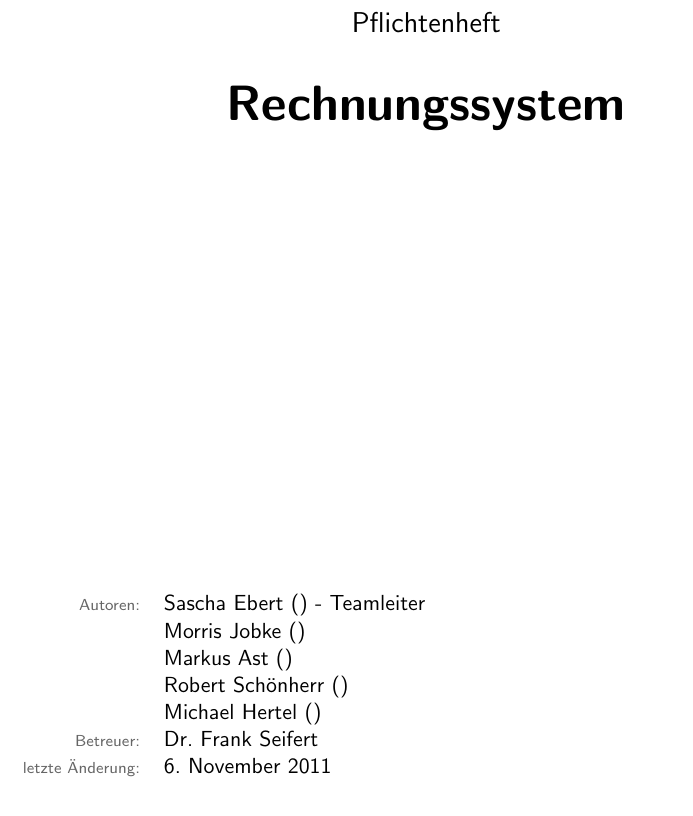
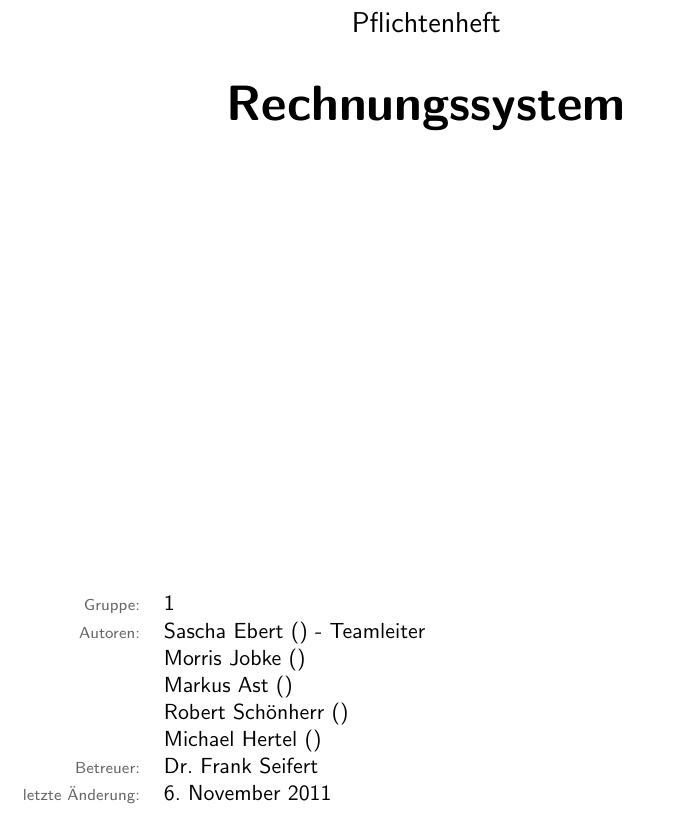
Before and after one commit to MorrisJobke/Empire, a LaTeX document (docs/Pflichtenheft/LaTeX/Pflichtenheft.tex, which reads docs/Pflichtenheft/LaTeX/Header.tex, docs/Pflichtenheft/LaTeX/PH00-Titelblatt.tex): part of page 1 of 13, cut so that both start at the same text. Compiled offline with pdfLaTeX.

Commit message:
adding groupnumber

```diff
--- a/docs/Pflichtenheft/LaTeX/Header.tex
+++ b/docs/Pflichtenheft/LaTeX/Header.tex
@@ -21,6 +21,7 @@
 
 \newcommand*{\project}[1]{\gdef\@project{#1}}
 \newcommand*{\tutor}[1]{\gdef\@tutor{#1}}
+\newcommand*{\groupnumber}[1]{\gdef\@groupnumber{#1}}
 
 \def\@maketitle{
 	\begin{titlepage}
@@ -34,6 +35,7 @@
 	\end{center}
 	\vspace{20em}
 	\begin{tabular}[t]{rl}
+		\attrname{Gruppe:} & \@groupnumber \\
 		\attrname{Autoren:} & \@author \\
 		\attrname{Betreuer:} & \@tutor \\
 		\attrname{letzte Änderung:} & \@date
--- a/docs/Pflichtenheft/LaTeX/PH00-Titelblatt.tex
+++ b/docs/Pflichtenheft/LaTeX/PH00-Titelblatt.tex
@@ -4,5 +4,6 @@
 \project{Rechnungssystem}
 \author{Sascha Ebert () - Teamleiter\\&Morris Jobke ()\\&Markus Ast ()\\&Robert Schönherr ()\\&Michael Hertel ()}
 \tutor{Dr. Frank Seifert}
+\groupnumber{1}
 
 \maketitle
```
